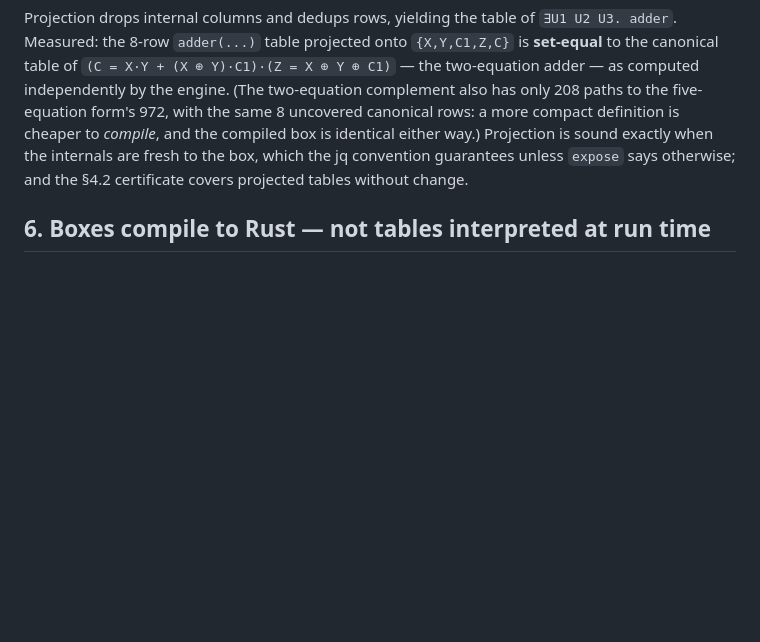
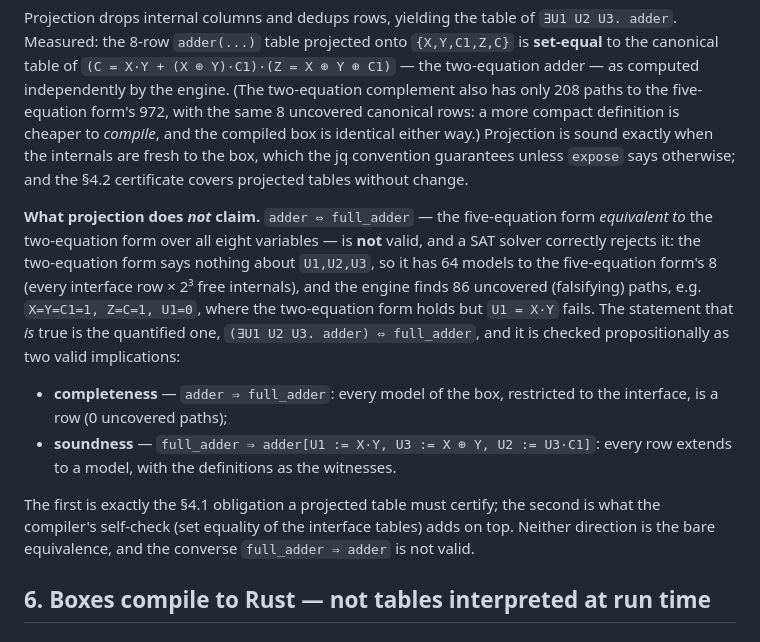
Before and after one commit to gsidebottom/logic, a Markdown page: doc/box_backend_design.md, the part around the change. Drawn GitHub-style; blank space fills up the shorter version.

Commit message:
doc(box design): §5.3 — projection is ∃-equivalence, not formula equivalence
Greg tested `(adder 5-eq) = (full_adder 2-eq)` and the solver rejects it,
correctly: over all eight variables the two-equation form has 64 models to
the five-equation form's 8 (U1,U2,U3 unconstrained); engine finds 86
uncovered paths, counterexample X=Y=C1=1, Z=C=1, U1=0 (independently
re-evaluated). What holds is (∃U. adder) ⇔ full_adder, checked
propositionally as adder ⇒ full_adder (valid, 0 uncovered; the §4.1
completeness obligation) and full_adder ⇒ adder[U := definitions] (valid;
the Skolemized soundness direction). Documented in §5.3.

Co-Authored-By: Claude Opus 4.8 (1M context) <noreply@anthropic.com>

```diff
--- a/doc/box_backend_design.md
+++ b/doc/box_backend_design.md
@@ -396,6 +396,26 @@ internals are fresh to the box, which the jq convention guarantees unless
 `expose` says otherwise; and the §4.2 certificate covers projected tables
 without change.
 
+**What projection does *not* claim.**  `adder ⇔ full_adder` — the
+five-equation form *equivalent to* the two-equation form over all eight
+variables — is **not** valid, and a SAT solver correctly rejects it: the
+two-equation form says nothing about `U1,U2,U3`, so it has 64 models to the
+five-equation form's 8 (every interface row × 2³ free internals), and the
+engine finds 86 uncovered (falsifying) paths, e.g. `X=Y=C1=1, Z=C=1, U1=0`,
+where the two-equation form holds but `U1 = X·Y` fails.  The statement that
+*is* true is the quantified one, `(∃U1 U2 U3. adder) ⇔ full_adder`, and it is
+checked propositionally as two valid implications:
+
+- **completeness** — `adder ⇒ full_adder`: every model of the box, restricted
+  to the interface, is a row (0 uncovered paths);
+- **soundness** — `full_adder ⇒ adder[U1 := X·Y, U3 := X ⊕ Y, U2 := U3·C1]`:
+  every row extends to a model, with the definitions as the witnesses.
+
+The first is exactly the §4.1 obligation a projected table must certify; the
+second is what the compiler's self-check (set equality of the interface
+tables) adds on top.  Neither direction is the bare equivalence, and the
+converse `full_adder ⇒ adder` is not valid.
+
 ## 6. Boxes compile to Rust — not tables interpreted at run time
 
 ### 6.1 What the generator emits
```
